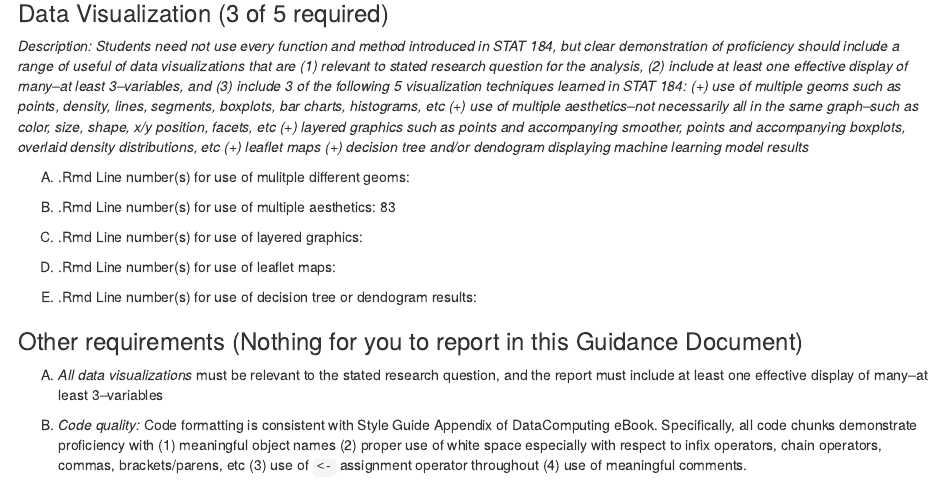
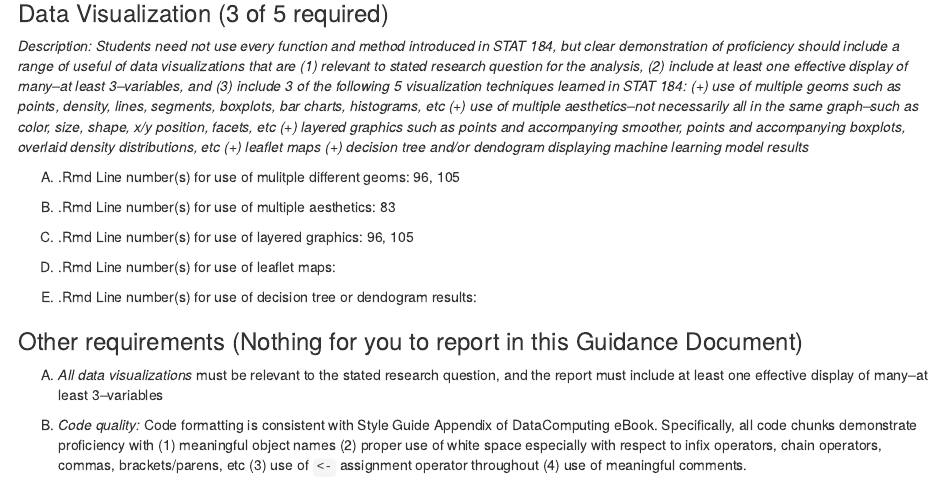
Before and after one commit to austinhubs/184-final-project-austinhubs, an R Markdown document (FinalProj_CheckSheet.Rmd): the page in a window 1100 px wide, from 880 px down. The pictures show the output file FinalProj_CheckSheet.nb.html that the author committed with the source, opened offline.

Commit message:
Updated the CheckSheet

```diff
--- a/FinalProj_CheckSheet.Rmd
+++ b/FinalProj_CheckSheet.Rmd
@@ -58,11 +58,11 @@ output:  html_notebook
 *Description: Students need not use every function and method introduced in STAT 184, but clear demonstration of proficiency should include a range of useful of data visualizations that are (1) relevant to stated research question for the analysis, (2) include at least one effective display of many--at least 3--variables, and (3) include 3 of the following 5 visualization techniques learned in STAT 184: (+) use of multiple geoms such as points, density, lines, segments, boxplots, bar charts, histograms, etc (+) use of multiple aesthetics--not necessarily all in the same graph--such as color, size, shape, x/y position, facets, etc (+) layered graphics such as points and accompanying smoother, points and accompanying boxplots, overlaid density distributions, etc (+) leaflet maps (+) decision tree and/or dendogram displaying machine learning model results*
 
 
-(A) .Rmd Line number(s) for use of mulitple different geoms:
+(A) .Rmd Line number(s) for use of mulitple different geoms:  96, 105
 
 (B) .Rmd Line number(s) for use of multiple aesthetics:  83
 
-(C) .Rmd Line number(s) for use of layered graphics:
+(C) .Rmd Line number(s) for use of layered graphics:  96, 105
 
 (D) .Rmd Line number(s) for use of leaflet maps:
 
```
Also changed, not shown: final-project.Rmd (+1 -1 lines), FinalProj_CheckSheet.nb.html, final-project.nb.html.
